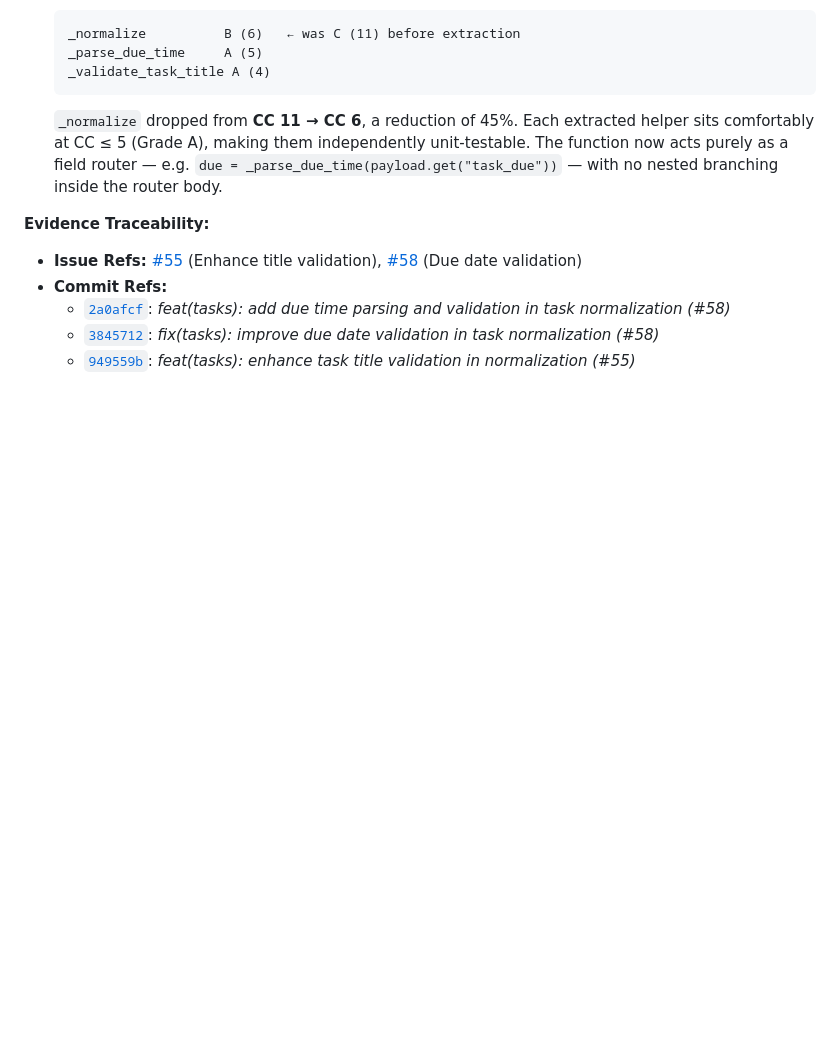
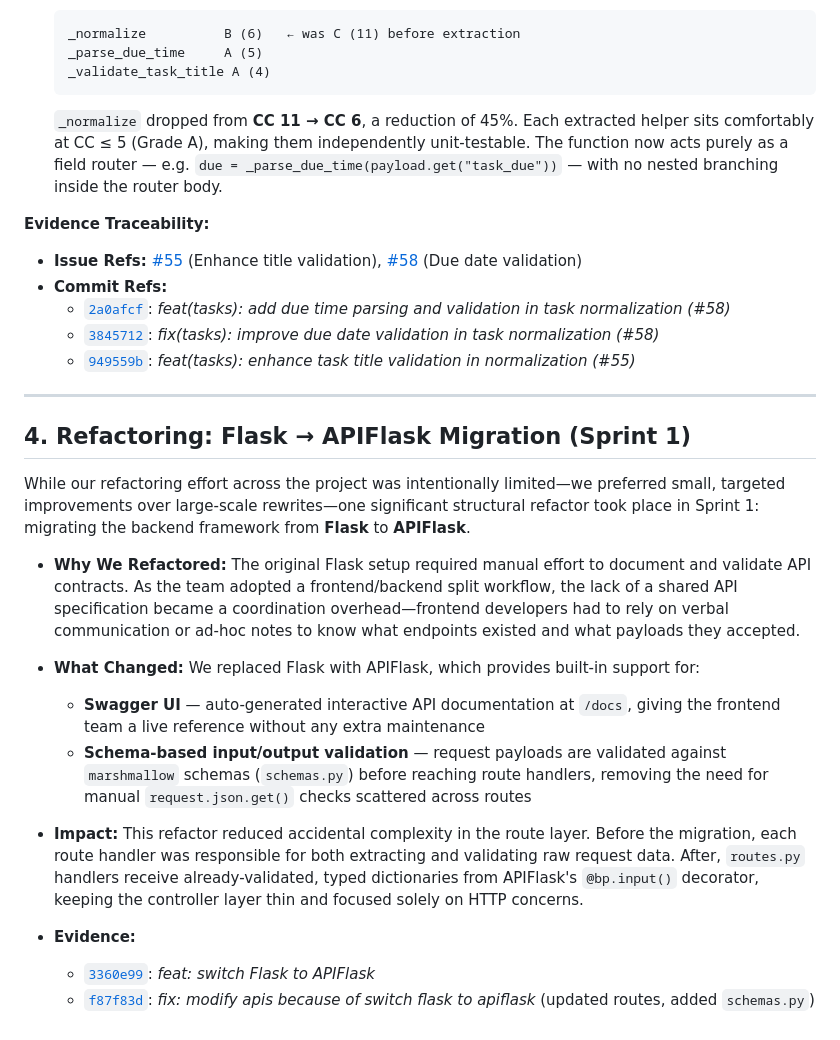
Before and after one commit to RainF0rester/4Todo, a Markdown page: docs/COMPLEXITY_REPORT.md, the part around the change. Rendered like a GitHub page; blank space fills up the shorter version.

Commit message:
docs: add refactor content

```diff
--- a/docs/COMPLEXITY_REPORT.md
+++ b/docs/COMPLEXITY_REPORT.md
@@ -56,3 +56,21 @@ As the backend scaled to handle both Task and User entity logic alongside JSON W
     *   [`2a0afcf`](https://gitlab.cse.unsw.edu.au/coursework/comp9820/26t1/groups/T09A-B/tasktracker/-/commit/2a0afcf): *feat(tasks): add due time parsing and validation in task normalization (#58)*
     *   [`3845712`](https://gitlab.cse.unsw.edu.au/coursework/comp9820/26t1/groups/T09A-B/tasktracker/-/commit/3845712): *fix(tasks): improve due date validation in task normalization (#58)*
     *   [`949559b`](https://gitlab.cse.unsw.edu.au/coursework/comp9820/26t1/groups/T09A-B/tasktracker/-/commit/949559b): *feat(tasks): enhance task title validation in normalization (#55)*
+
+---
+
+## 4. Refactoring: Flask → APIFlask Migration (Sprint 1)
+
+While our refactoring effort across the project was intentionally limited—we preferred small, targeted improvements over large-scale rewrites—one significant structural refactor took place in Sprint 1: migrating the backend framework from **Flask** to **APIFlask**.
+
+*   **Why We Refactored:** The original Flask setup required manual effort to document and validate API contracts. As the team adopted a frontend/backend split workflow, the lack of a shared API specification became a coordination overhead—frontend developers had to rely on verbal communication or ad-hoc notes to know what endpoints existed and what payloads they accepted.
+
+*   **What Changed:** We replaced Flask with APIFlask, which provides built-in support for:
+    *   **Swagger UI** — auto-generated interactive API documentation at `/docs`, giving the frontend team a live reference without any extra maintenance
+    *   **Schema-based input/output validation** — request payloads are validated against `marshmallow` schemas (`schemas.py`) before reaching route handlers, removing the need for manual `request.json.get()` checks scattered across routes
+
+*   **Impact:** This refactor reduced accidental complexity in the route layer. Before the migration, each route handler was responsible for both extracting and validating raw request data. After, `routes.py` handlers receive already-validated, typed dictionaries from APIFlask's `@bp.input()` decorator, keeping the controller layer thin and focused solely on HTTP concerns.
+
+*   **Evidence:**
+    *   [`3360e99`](https://gitlab.cse.unsw.edu.au/coursework/comp9820/26t1/groups/T09A-B/tasktracker/-/commit/3360e99): *feat: switch Flask to APIFlask*
+    *   [`f87f83d`](https://gitlab.cse.unsw.edu.au/coursework/comp9820/26t1/groups/T09A-B/tasktracker/-/commit/f87f83d): *fix: modify apis because of switch flask to apiflask* (updated routes, added `schemas.py`)
```
